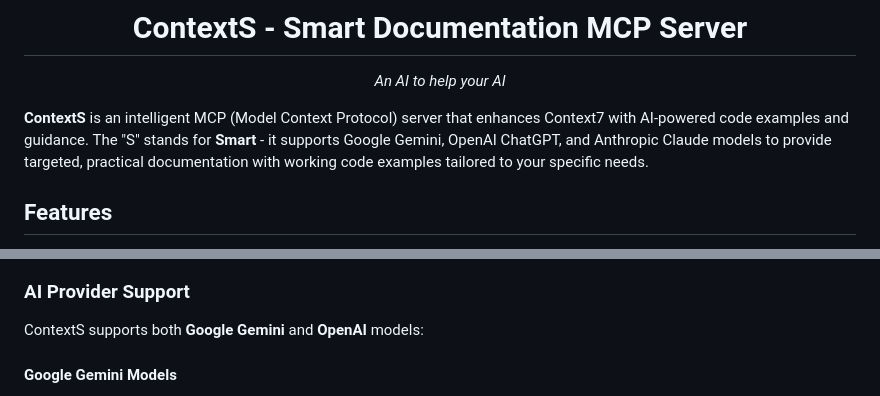
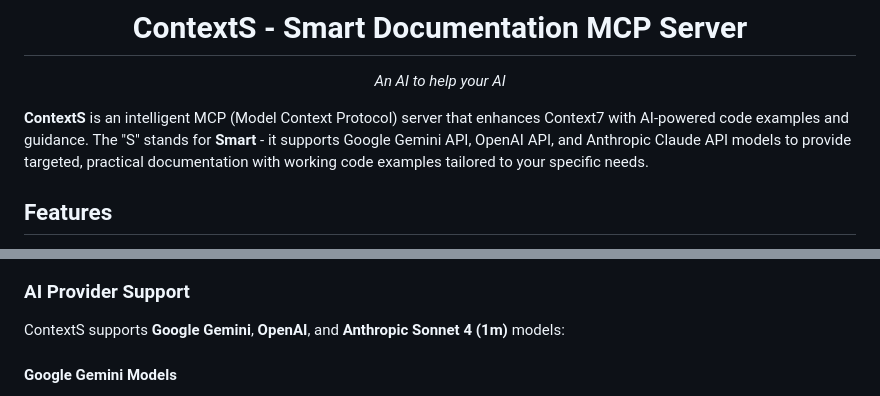
Before and after one commit to ProCreations-Official/contextS, a Markdown page: README.md, 2 parts joined by grey strips. Drawn GitHub-style.

```diff
--- a/README.md
+++ b/README.md
@@ -8,7 +8,7 @@
 
 </div>
 
-**ContextS** is an intelligent MCP (Model Context Protocol) server that enhances Context7 with AI-powered code examples and guidance. The "S" stands for **Smart** - it supports Google Gemini, OpenAI ChatGPT, and Anthropic Claude models to provide targeted, practical documentation with working code examples tailored to your specific needs.
+**ContextS** is an intelligent MCP (Model Context Protocol) server that enhances Context7 with AI-powered code examples and guidance. The "S" stands for **Smart** - it supports Google Gemini API, OpenAI API, and Anthropic Claude API models to provide targeted, practical documentation with working code examples tailored to your specific needs.
 
 ## Features
 
@@ -31,7 +31,7 @@
 
 ### AI Provider Support
 
-ContextS supports both **Google Gemini** and **OpenAI** models:
+ContextS supports **Google Gemini**, **OpenAI**, and **Anthropic Sonnet 4 (1m)** models:
 
 #### Google Gemini Models
 - `gemini-2.5-pro` - Slowest, highest quality
```
